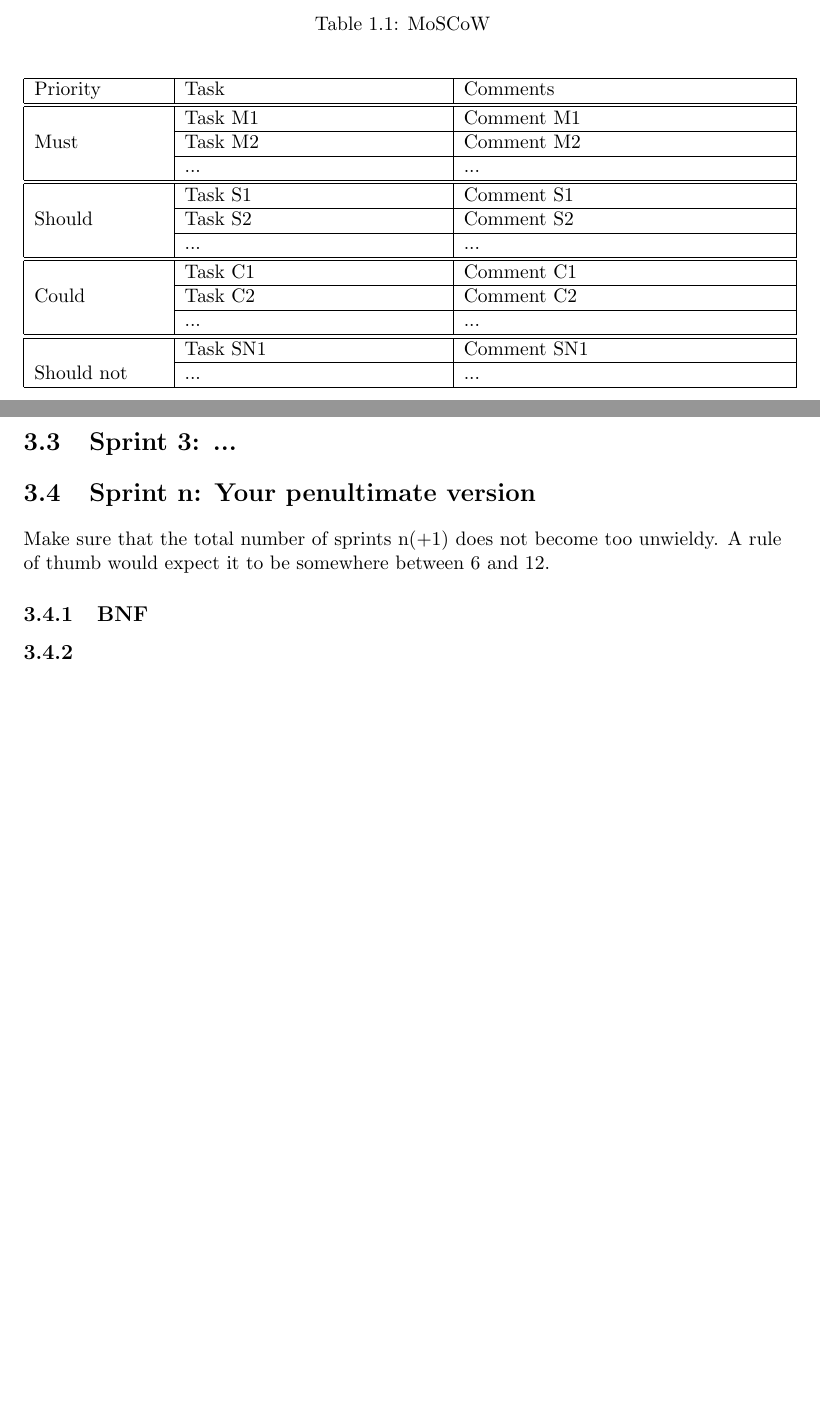
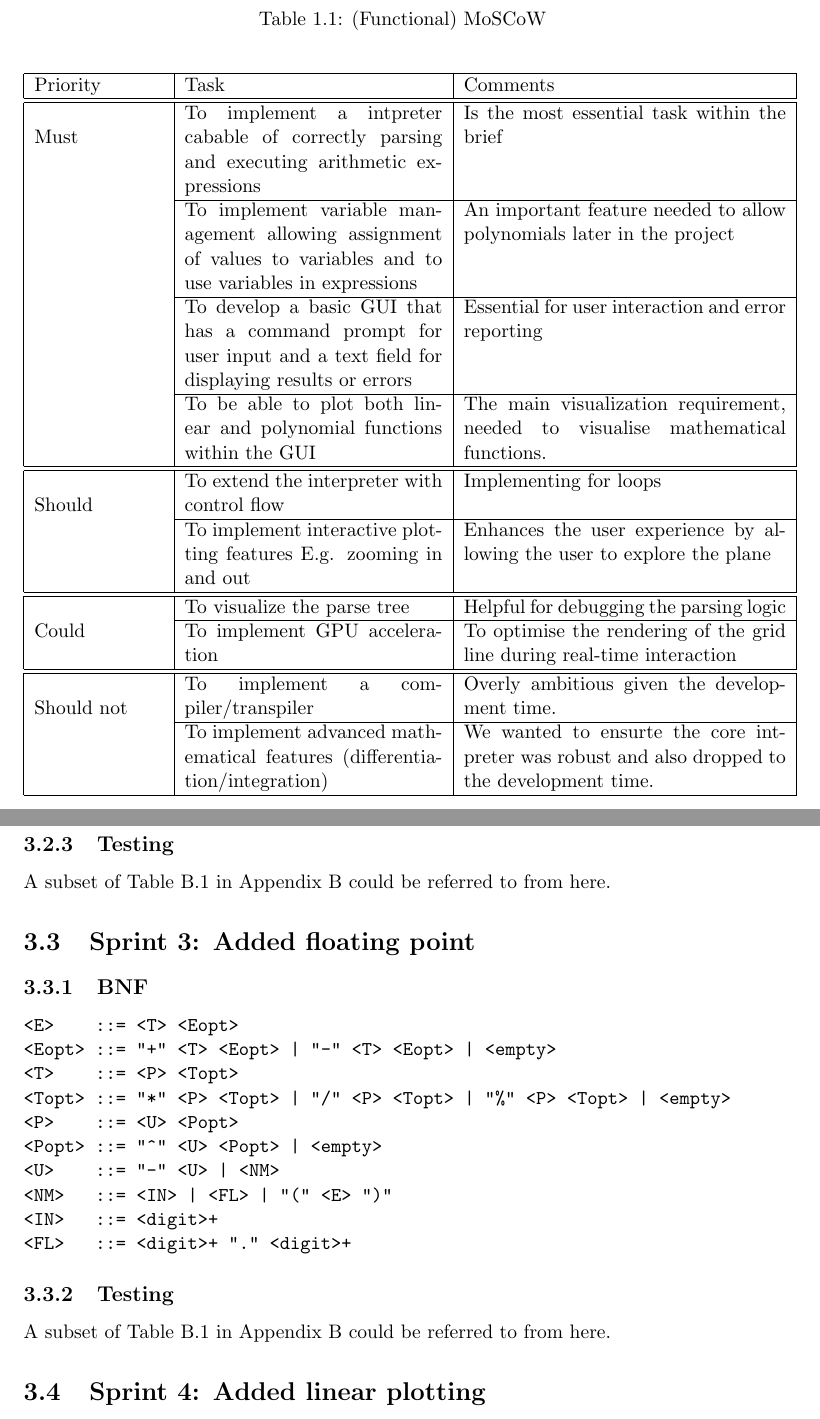
Before and after one commit to Anthony-de-cruz/Interpreter-Project, a LaTeX document (AP Report Template/AP_REPORT_02.tex): two parts of pages 3 and 6 of 14 before the commit and two parts of pages 4 and 8 of 16 after it, joined at a grey line, cut so that both start at the same text, the shorter picture padded with empty space. Compiled offline with pdfLaTeX.

Commit message:
added more to history section

```diff
--- a/AP Report Template/AP_REPORT_02.tex
+++ b/AP Report Template/AP_REPORT_02.tex
@@ -63,24 +74,23 @@ Clearly specify the main aim and objective(s) and subsequent tasks of your proje
 
 \begin{table}[h]
-\caption{MoSCoW}
+\caption{(Functional) MoSCoW}
 \begin{center}
 \begin{tabular}{|p{1in}|p{2in}|p{2.5in}|} \hline
 Priority & Task & Comments \\ \hline \hline
 \multirow{3}{1in}{Must}
-& Task M1 & Comment M1 \\ \cline{2-3}
-& Task M2 & Comment M2 \\ \cline{2-3}
-& ... & ... \\ \hline \hline
+& To implement a intpreter cabable of correctly parsing and executing arithmetic expressions & Is the most essential task within the brief \\ \cline{2-3}
+& To implement variable management allowing assignment of values to variables and to use variables in expressions & An important feature needed to allow polynomials later in the project  \\ \cline{2-3}
+& To develop a basic GUI that has a command prompt for user input and a text field for displaying results or errors & Essential for user interaction and error reporting\\ \cline{2-3}
+& To be able to plot both linear and polynomial functions within the GUI & The main visualization requirement, needed to visualise mathematical functions. \\ \hline \hline
 \multirow{3}{1in}{Should}
-& Task S1 & Comment S1 \\ \cline{2-3}
-& Task S2 & Comment S2 \\ \cline{2-3}
-& ... & ... \\ \hline \hline
+& To extend the interpreter with control flow & Implementing for loops \\ \cline{2-3}
+& To implement interactive plotting features E.g. zooming in and out & Enhances the user experience by allowing the user to explore the plane  \\ \hline \hline
 \multirow{3}{1in}{Could}
-& Task C1 & Comment C1 \\ \cline{2-3}
-& Task C2 & Comment C2 \\ \cline{2-3}
-& ... & ... \\ \hline \hline
+& To visualize the parse tree  &  Helpful for debugging the parsing logic\\ \cline{2-3}
+& To implement GPU acceleration & To optimise the rendering of the grid line during real-time interaction \\ \hline \hline
 \multirow{3}{1in}{Should not}
-& Task SN1 & Comment SN1 \\ \cline{2-3}
-& ... & ... \\ \hline
+& To implement a compiler/transpiler & Overly ambitious given the development time. \\ \cline{2-3}
+& To implement advanced mathematical features (differentiation/integration) & We wanted to ensurte the core intpreter was robust and also dropped to the development time. \\ \hline
 \end{tabular}
 \label{Table1}
 \end{center}
@@ -125,3 +135,6 @@ A subset of Table \ref{Table2} in Appendix \ref{app:test} could be referred to f
 \section{Sprint 2: Adding unary minus, powers and mod}
 
 \subsection{BNF}
+\begin{verbatim}
+<E>    ::= <T> <Eopt>
+<Eopt> ::= "+" <T> <Eopt> | "-" <T> <Eopt> | <empty>
@@ -128,4 +148,3 @@ A subset of Table \ref{Table2} in Appendix \ref{app:test} could be referred to f
 
 \subsection{Updated GUI}
 
-\section{Sprint 3: ...}
@@ -132,2 +158 @@ A subset of Table \ref{Table2} in Appendix \ref{app:test} could be referred to f
 
-\section{Sprint n: Your penultimate version}
@@ -134,6 +163,26 @@ A subset of Table \ref{Table2} in Appendix \ref{app:test} could be referred to f
+\label{gui03}
+\end{center}
+\end{figure}
 
-Make sure that the total number of sprints n(+1) does not become too unwieldy. A rule of thumb would expect it to be somewhere between 6 and 12.
+\subsection{Testing}
+A subset of Table \ref{Table2} in Appendix \ref{app:test} could be referred to from here.
 
+\section{Sprint 3: Added floating point}
 \subsection{BNF}
+\begin{verbatim}
+<E>    ::= <T> <Eopt>
+<Eopt> ::= "+" <T> <Eopt> | "-" <T> <Eopt> | <empty>
+<T>    ::= <P> <Topt>
+<Topt> ::= "*" <P> <Topt> | "/" <P> <Topt> | "%" <P> <Topt> | <empty>
+<P>    ::= <U> <Popt>
+<Popt> ::= "^" <U> <Popt> | <empty>
+<U>    ::= "-" <U> | <NM>
+<NM>   ::= <IN> | <FL> | "(" <E> ")"
+<IN>   ::= <digit>+
+<FL>   ::= <digit>+ "." <digit>+
+\end{verbatim}
 
-\subsection{}
+\subsection{Testing}
+A subset of Table \ref{Table2} in Appendix \ref{app:test} could be referred to from here.
+
+\section{Sprint 4: Added linear plotting}
```
Also changed, not shown: AP Report Template/AP_REPORT_02.pdf, AP Report Template/GUI_01.png, AP Report Template/GUI_02.png, AP Report Template/GUI_03.png (added), AP Report Template/GUI_04.png (added), AP Report Template/GUI_05.png (added), AP Report Template/AP_REPORT_02.tex (51 more changed lines), 1 other file.
